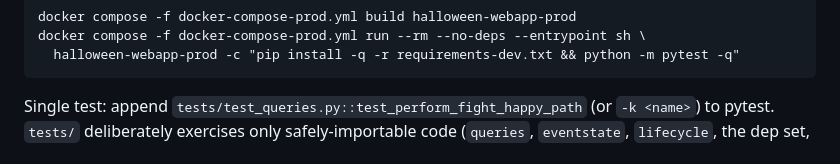
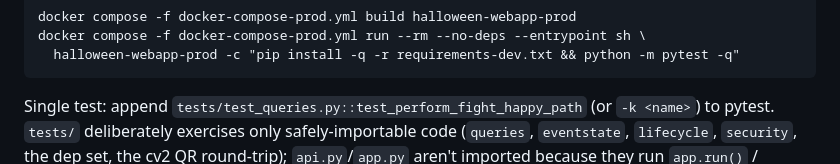
Before and after one commit to cgoulart35/HalloweenEvent, a Markdown page: CLAUDE.md, the part around the change. GitHub-like rendering.

Commit message:
docs: list security in the CLAUDE.md test-coverage enumeration
The Tests section enumerated covered modules as (queries, eventstate,
lifecycle, the dep set, the cv2 QR round-trip) but omitted security
(test_security.py, 12 cases) -- even though this same pass added the
security.py bullet that references test_security.py.

Co-Authored-By: Claude Opus 4.8 <noreply@anthropic.com>

````diff
--- a/CLAUDE.md
+++ b/CLAUDE.md
@@ -108,7 +108,7 @@ docker compose -f docker-compose-prod.yml run --rm --no-deps --entrypoint sh \
   halloween-webapp-prod -c "pip install -q -r requirements-dev.txt && python -m pytest -q"
 ```
 Single test: append `tests/test_queries.py::test_perform_fight_happy_path` (or `-k <name>`) to pytest.
-`tests/` deliberately exercises only safely-importable code (`queries`, `eventstate`, `lifecycle`,
+`tests/` deliberately exercises only safely-importable code (`queries`, `eventstate`, `lifecycle`, `security`,
 the dep set, the cv2 QR round-trip); `api.py`/`app.py` aren't imported because they run `app.run()` /
 Firebase init at import time. `test_lifecycle.py` drives provision/rollover/reconcile with a tiny
 in-memory `FakeDB` and an injected `now`, mirroring the monkeypatch style in `test_queries.py`.
````
